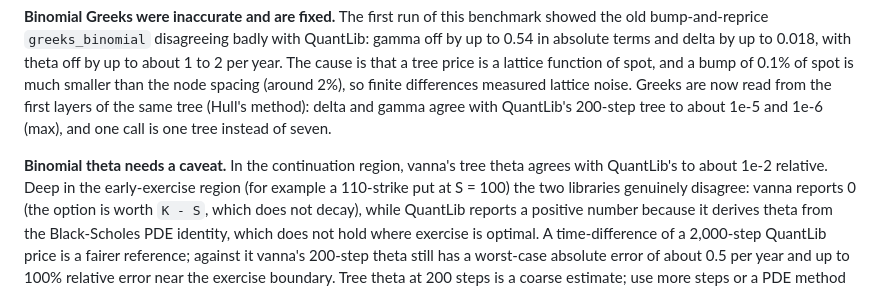
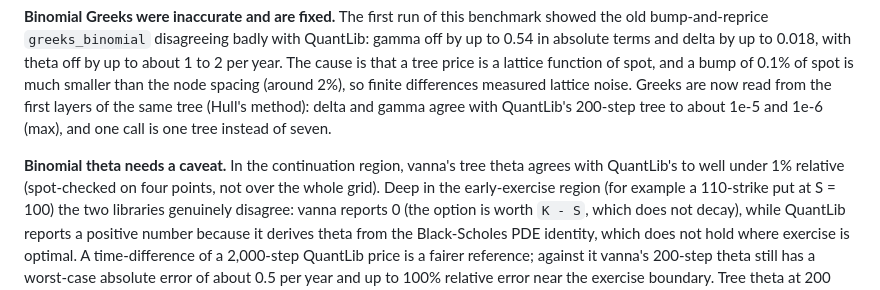
Before and after one commit to heykav/vanna, a Markdown page: docs/benchmarks.md, the part around the change. Drawn GitHub-style.

Commit message:
docs: tighten wording of binomial theta note
Co-Authored-By: Claude Sonnet 5.5 <noreply@anthropic.com>
Claude-Session: https://claude.ai/code/session_01A42wbaQJVk97N5TsWqXP4G

```diff
--- a/docs/benchmarks.md
+++ b/docs/benchmarks.md
@@ -165,7 +165,7 @@ lattice noise. Greeks are now read from the first layers of the same tree
 about 1e-5 and 1e-6 (max), and one call is one tree instead of seven.
 
 **Binomial theta needs a caveat.** In the continuation region, vanna's tree
-theta agrees with QuantLib's to about 1e-2 relative. Deep in the
+theta agrees with QuantLib's to well under 1% relative (spot-checked on four points, not over the whole grid). Deep in the
 early-exercise region (for example a 110-strike put at S = 100) the two
 libraries genuinely disagree: vanna reports 0 (the option is worth
 `K - S`, which does not decay), while QuantLib reports a positive number
```
